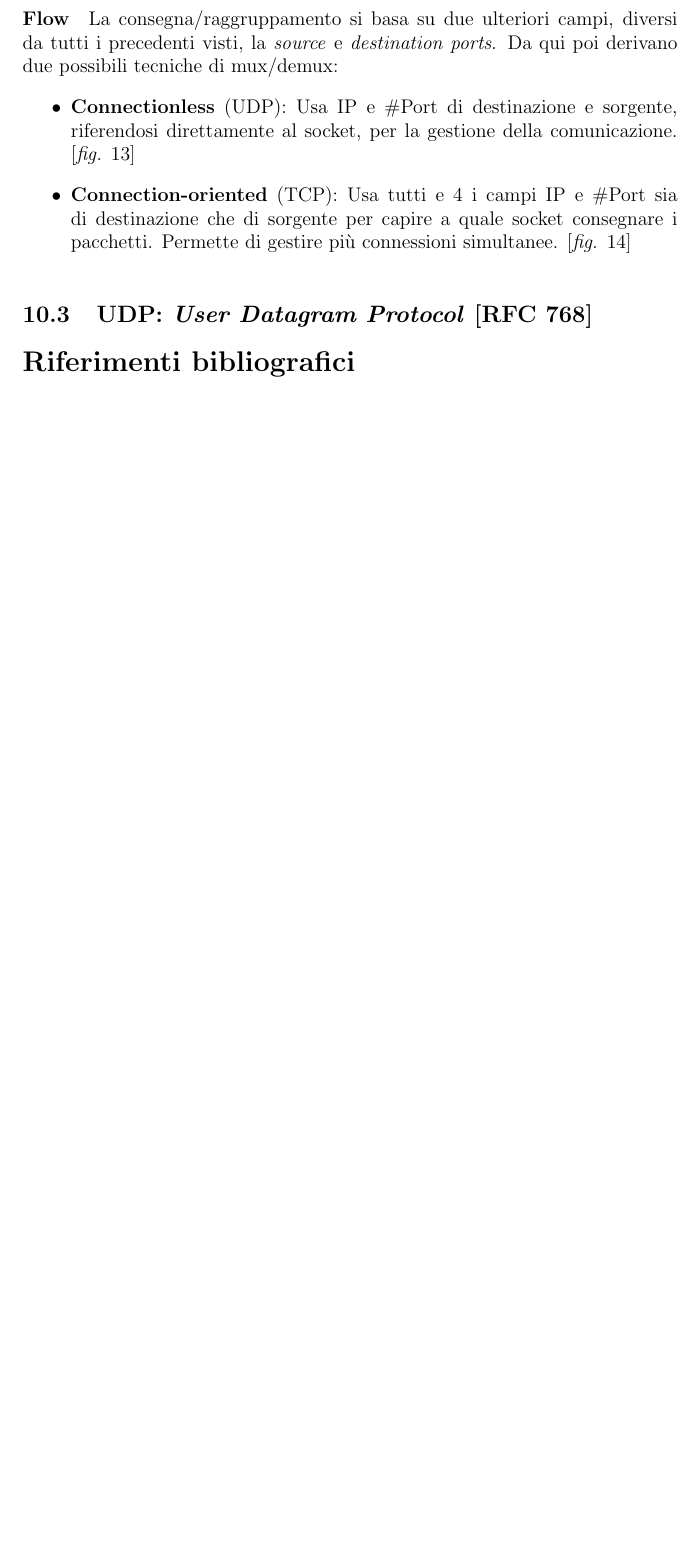
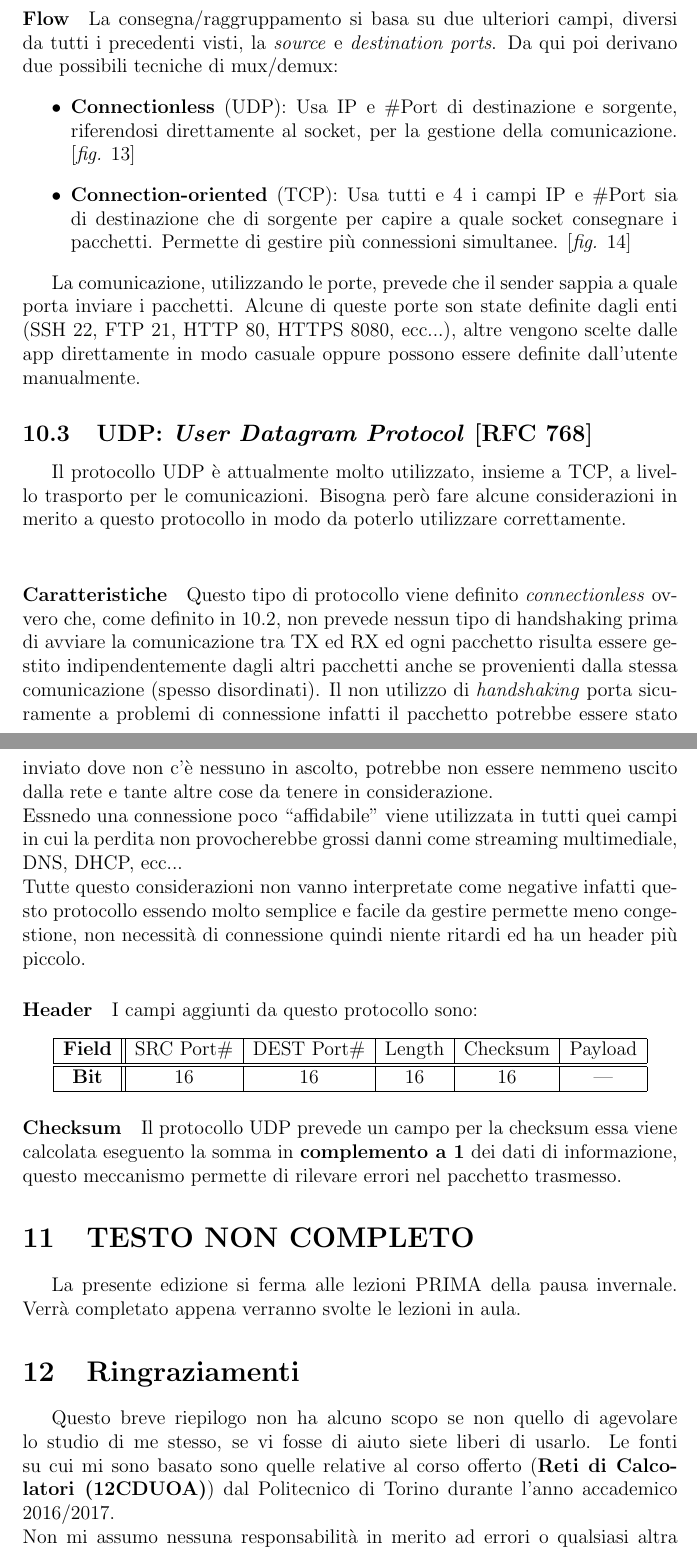
Before and after one commit to Jacopx/recap_3anno, a LaTeX document (RETI/R_RETI.tex): part of page 42 of 43 before the commit and two parts of pages 42 and 44 of 44 after it, the two joined at a grey line, cut so that both start at the same text, the shorter picture padded with empty space. Compiled offline with pdfLaTeX.

Commit message:
Finish RETI (lesson before winter holidays)

```diff
--- a/RETI/R_RETI.tex
+++ b/RETI/R_RETI.tex
@@ -993,11 +993,34 @@ Un necessario passaggio durante le comunicazioni tra calcolatori è sicuramente
   \label{fig:tcp_mux}
 \end{figure}
 
+La comunicazione, utilizzando le porte, prevede che il sender sappia a quale porta inviare i pacchetti. Alcune di queste porte son state definite dagli enti (SSH 22, FTP 21, HTTP 80, HTTPS 8080, ecc...), altre vengono scelte dalle app direttamente in modo casuale oppure possono essere definite dall'utente manualmente.
+
 \subsection{UDP: \textit{User Datagram Protocol} [RFC 768]} % 7 Gennaio 2017
+Il protocollo UDP è attualmente molto utilizzato, insieme a TCP, a livello trasporto per le comunicazioni. Bisogna però fare alcune considerazioni in merito a questo protocollo in modo da poterlo utilizzare correttamente.\\
 
+\paragraph{Caratteristiche} Questo tipo di protocollo viene definito \textit{connectionless} ovvero che, come definito in \ref{subsec:mpx}, non prevede nessun tipo di handshaking prima di avviare la comunicazione tra TX ed RX ed ogni pacchetto risulta essere gestito indipendentemente dagli altri pacchetti anche se provenienti dalla stessa comunicazione (spesso disordinati). Il non utilizzo di \textit{handshaking} porta sicuramente a problemi di connessione infatti il pacchetto potrebbe essere stato inviato dove non c'è nessuno in ascolto, potrebbe non essere nemmeno uscito dalla rete e tante altre cose da tenere in considerazione.\\
+Essnedo una connessione poco ``affidabile'' viene utilizzata in tutti quei campi in cui la perdita non provocherebbe grossi danni come streaming multimediale, DNS, DHCP, ecc...\\
+Tutte questo considerazioni non vanno interpretate come negative infatti questo protocollo essendo molto semplice e facile da gestire permette meno congestione, non necessità di connessione quindi niente ritardi ed ha un header più piccolo.
 
-% \section{Ringraziamenti} Questo breve riepilogo non ha alcuno scopo se non quello di agevolare lo studio di me stesso, se vi fosse di aiuto siete liberi di usarlo. Le fonti su cui mi sono basato sono quelle relative al corso offerto (\textbf{Reti di Calcolatori (12CDUOA)}) dal Politecnico di Torino durante l'anno accademico 2016/2017.\\
-% Non mi assumo nessuna responsabilità in merito ad errori o qualsiasi altra cosa. Fatene buon uso!
+\paragraph{Header} I campi aggiunti da questo protocollo sono:
+\begin{center}
+\begin{tabular}{ |c||c|c|c|c|c| }
+ \hline
+ \textbf{Field} & SRC Port\# & DEST Port\# & Length & Checksum & Payload \\
+ \hline
+ \hline
+ \textbf{Bit} & 16 & 16 & 16 & 16 & --- \\
+ \hline
+\end{tabular}
+\end{center}
+
+\paragraph{Checksum} Il protocollo UDP prevede un campo per la checksum essa viene calcolata eseguento la somma in \textbf{complemento a 1} dei dati di informazione, questo meccanismo permette di rilevare errori nel pacchetto trasmesso.
+
+\section{TESTO NON COMPLETO} % 7 Gennaio 2017 - 16:34
+La presente edizione si ferma alle lezioni PRIMA della pausa invernale. Verrà completato appena verranno svolte le lezioni in aula.
+
+\section{Ringraziamenti} Questo breve riepilogo non ha alcuno scopo se non quello di agevolare lo studio di me stesso, se vi fosse di aiuto siete liberi di usarlo. Le fonti su cui mi sono basato sono quelle relative al corso offerto (\textbf{Reti di Calcolatori (12CDUOA)}) dal Politecnico di Torino durante l'anno accademico 2016/2017.\\
+Non mi assumo nessuna responsabilità in merito ad errori o qualsiasi altra cosa. Fatene buon uso!
 
 \bibliographystyle{abbrv}
 \bibliography{simple}
```
Also changed, not shown: RETI/R_RETI.pdf, RETI/R_RETI.tex (2 more changed lines).
